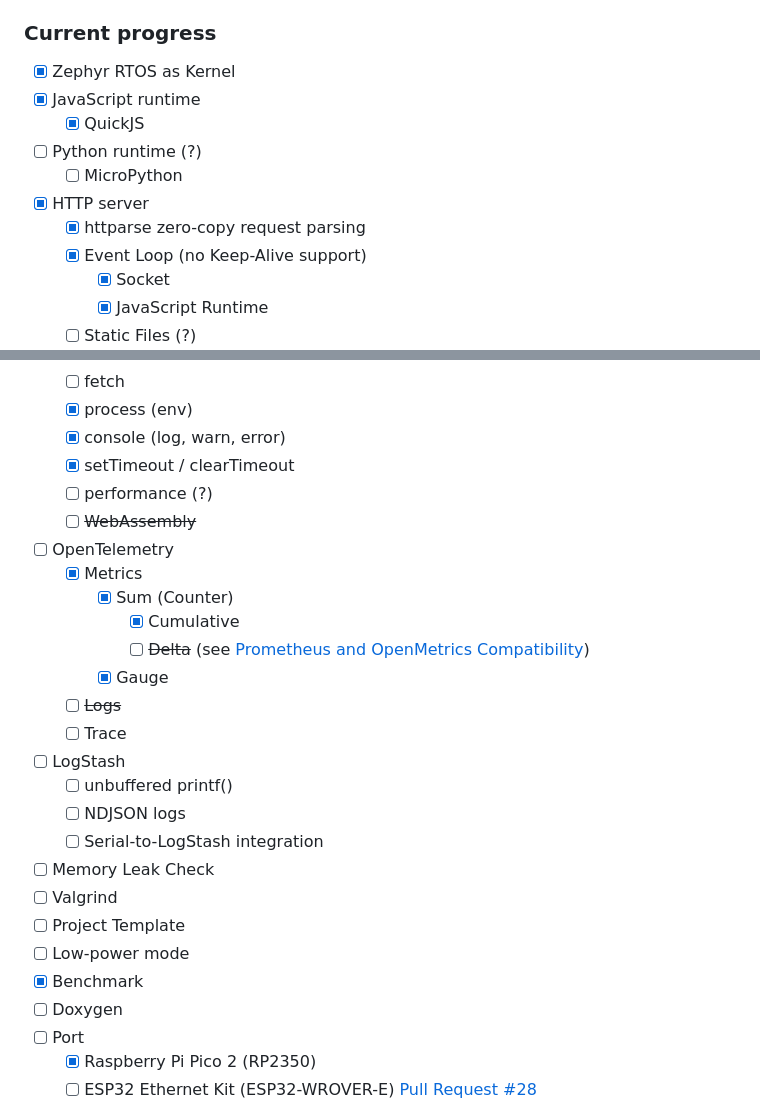
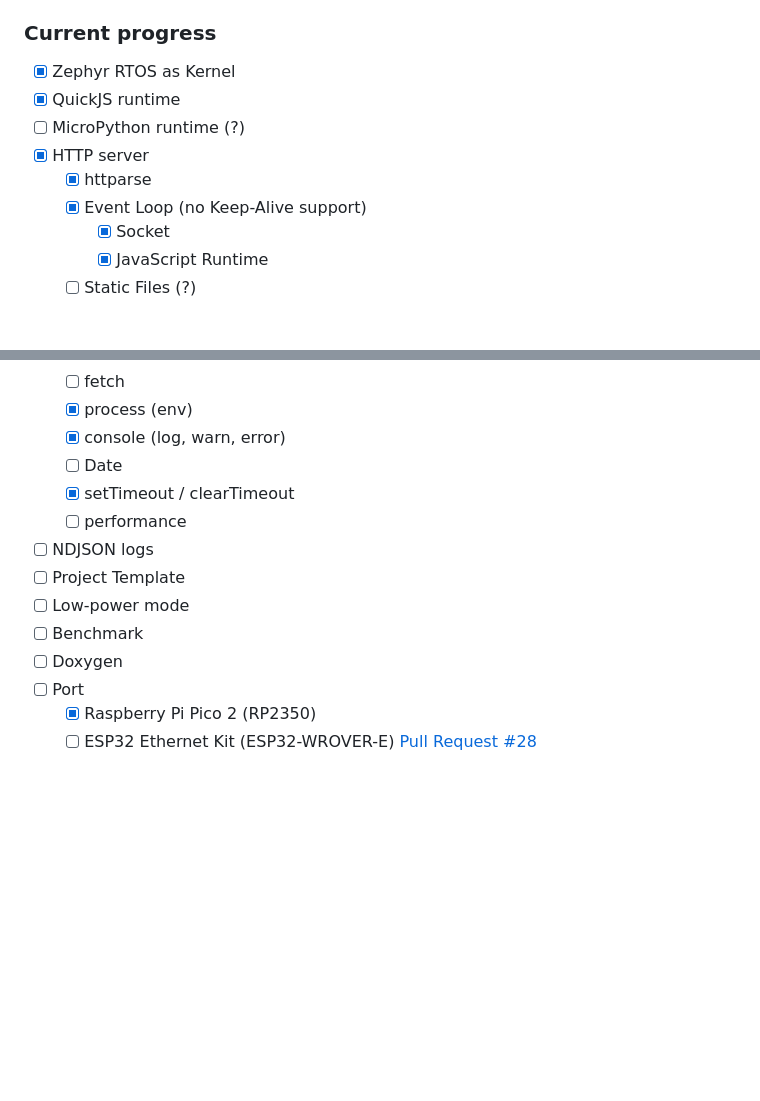
Before and after one commit to jeeyo/isere, a Markdown page: README.md, 2 parts joined by grey strips. GitHub-like rendering; blank space fills up the shorter version.

```diff
--- a/README.md
+++ b/README.md
@@ -132,12 +132,10 @@ west build -t run
 ### Current progress
 
 - [x] Zephyr RTOS as Kernel
-- [x] JavaScript runtime
-  - [x] QuickJS
-- [ ] Python runtime (?)
-  - [ ] MicroPython
+- [x] QuickJS runtime
+- [ ] MicroPython runtime (?)
 - [x] HTTP server
-  - [x] httparse zero-copy request parsing
+  - [x] httparse
   - [x] Event Loop (no Keep-Alive support)
     - [x] Socket
     - [x] JavaScript Runtime
@@ -159,26 +157,13 @@ west build -t run
   - [ ] fetch
   - [x] process (env)
   - [x] console (log, warn, error)
+  - [ ] Date
   - [x] setTimeout / clearTimeout
-  - [ ] performance (?)
-  - [ ] ~~WebAssembly~~
-- [ ] OpenTelemetry
-  - [x] Metrics
-    - [x] Sum (Counter)
-      - [x] Cumulative
-      - [ ] ~~Delta~~ (see [Prometheus and OpenMetrics Compatibility](https://opentelemetry.io/docs/specs/otel/compatibility/prometheus_and_openmetrics/#sums))
-    - [x] Gauge
-  - [ ] ~~Logs~~
-  - [ ] Trace
-- [ ] LogStash
-  - [ ] unbuffered printf()
-  - [ ] NDJSON logs
-  - [ ] Serial-to-LogStash integration
-- [ ] Memory Leak Check
-- [ ] Valgrind
+  - [ ] performance
+- [ ] NDJSON logs
 - [ ] Project Template
 - [ ] Low-power mode
-- [x] Benchmark
+- [ ] Benchmark
 - [ ] Doxygen
 - [ ] Port
   - [x] Raspberry Pi Pico 2 (RP2350)
```
